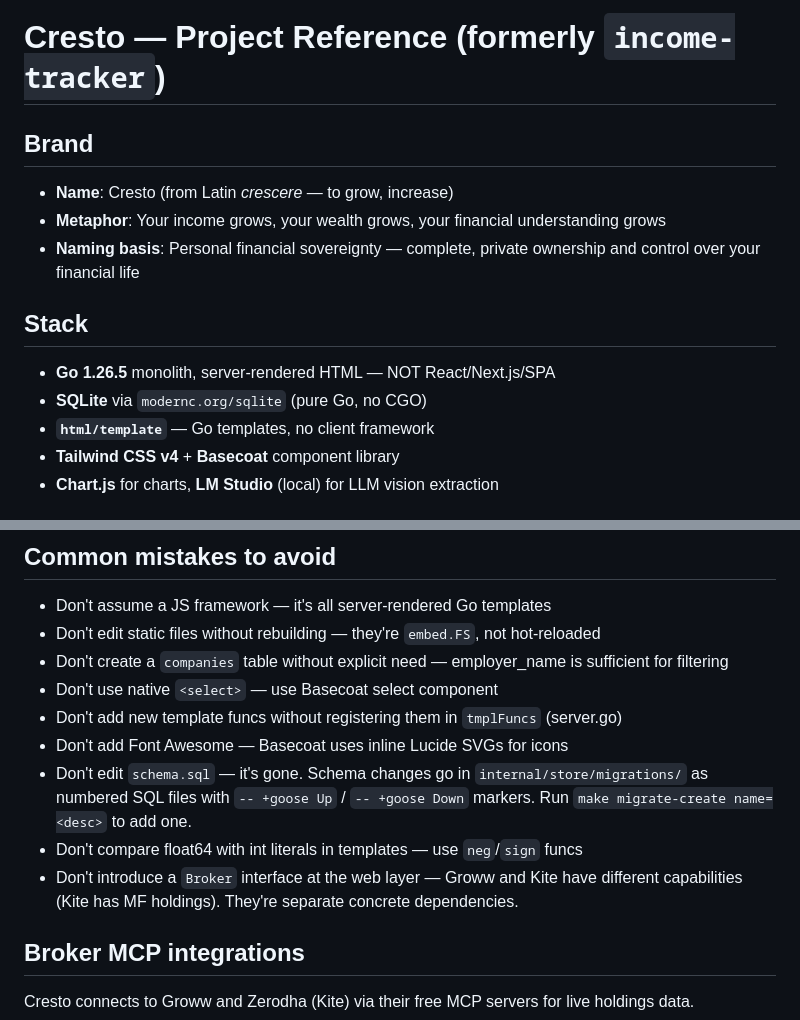
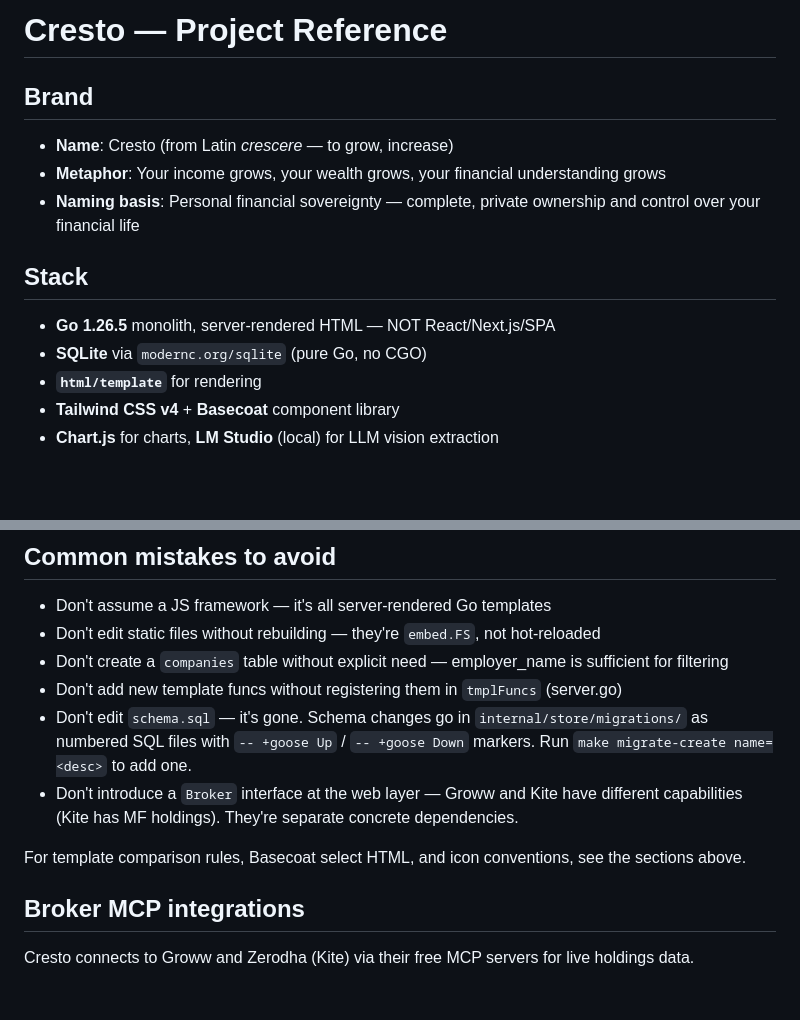
Before and after one commit to udit-001/cresto, a Markdown page: AGENTS.md, 2 parts joined by grey strips. Rendered like a GitHub page; blank space fills up the shorter version.

Commit message:
Prune AGENTS.md: remove sediment, deduplicate mistakes section

```diff
--- a/AGENTS.md
+++ b/AGENTS.md
@@ -1,4 +1,4 @@
-# Cresto — Project Reference (formerly `income-tracker`)
+# Cresto — Project Reference
 
 ## Brand
 
@@ -10,7 +10,7 @@
 
 - **Go 1.26.5** monolith, server-rendered HTML — NOT React/Next.js/SPA
 - **SQLite** via `modernc.org/sqlite` (pure Go, no CGO)
-- **`html/template`** — Go templates, no client framework
+- **`html/template`** for rendering
 - **Tailwind CSS v4** + **Basecoat** component library
 - **Chart.js** for charts, **LM Studio** (local) for LLM vision extraction
 
@@ -101,12 +101,11 @@ internal/
 - Don't assume a JS framework — it's all server-rendered Go templates
 - Don't edit static files without rebuilding — they're `embed.FS`, not hot-reloaded
 - Don't create a `companies` table without explicit need — employer_name is sufficient for filtering
-- Don't use native `<select>` — use Basecoat select component
 - Don't add new template funcs without registering them in `tmplFuncs` (server.go)
-- Don't add Font Awesome — Basecoat uses inline Lucide SVGs for icons
 - Don't edit `schema.sql` — it's gone. Schema changes go in `internal/store/migrations/` as numbered SQL files with `-- +goose Up` / `-- +goose Down` markers. Run `make migrate-create name=<desc>` to add one.
-- Don't compare float64 with int literals in templates — use `neg`/`sign` funcs
 - Don't introduce a `Broker` interface at the web layer — Groww and Kite have different capabilities (Kite has MF holdings). They're separate concrete dependencies.
+
+For template comparison rules, Basecoat select HTML, and icon conventions, see the sections above.
 
 ## Broker MCP integrations
 
```
